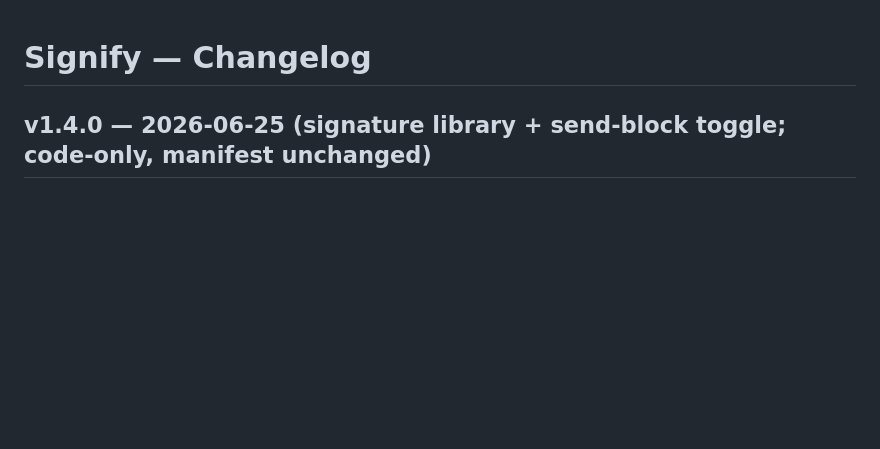
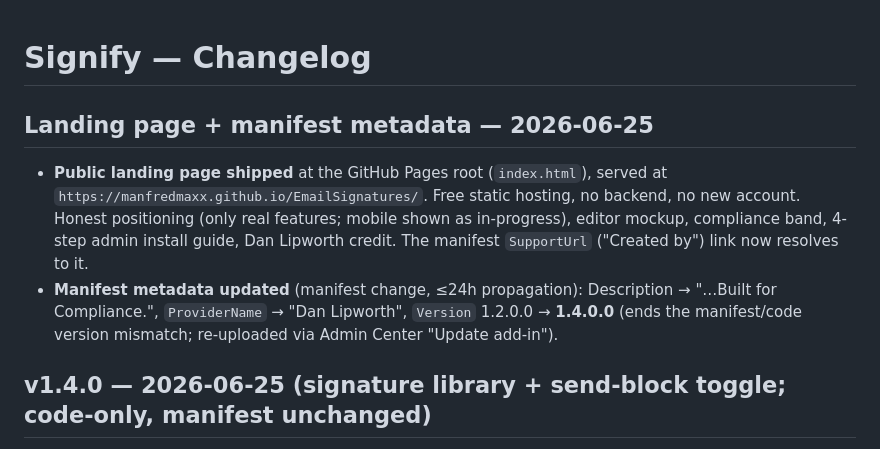
Before and after one commit to ManfredMaxx/EmailSignatures, a Markdown page: 03_CHANGELOG.md, the part around the change. Drawn GitHub-style; blank space fills up the shorter version.

Commit message:
docs: record landing page + manifest metadata update; mark landing page shipped
Co-Authored-By: Claude Opus 4.8 <noreply@anthropic.com>

```diff
--- a/03_CHANGELOG.md
+++ b/03_CHANGELOG.md
@@ -1,4 +1,8 @@
 # Signify — Changelog
+
+## Landing page + manifest metadata — 2026-06-25
+- **Public landing page shipped** at the GitHub Pages root (`index.html`), served at `https://manfredmaxx.github.io/EmailSignatures/`. Free static hosting, no backend, no new account. Honest positioning (only real features; mobile shown as in-progress), editor mockup, compliance band, 4-step admin install guide, Dan Lipworth credit. The manifest `SupportUrl` ("Created by") link now resolves to it.
+- **Manifest metadata updated** (manifest change, ≤24h propagation): Description → "…Built for Compliance.", `ProviderName` → "Dan Lipworth", `Version` 1.2.0.0 → **1.4.0.0** (ends the manifest/code version mismatch; re-uploaded via Admin Center "Update add-in").
 
 ## v1.4.0 — 2026-06-25 (signature library + send-block toggle; code-only, manifest unchanged)
 - **Multiple saved signatures.** Storage moved from a single `sigHtml` to a named library (`sigLibrary` in roamingSettings): a picker dropdown plus **New / Rename / Delete** (delete uses an in-pane confirm). Save / Insert / autosave all act on the selected signature. Existing `sigHtml` / `sigFields` migrate into the library automatically.
```
Also changed, not shown: 02_BACKLOG.md (+2 -6 lines).
